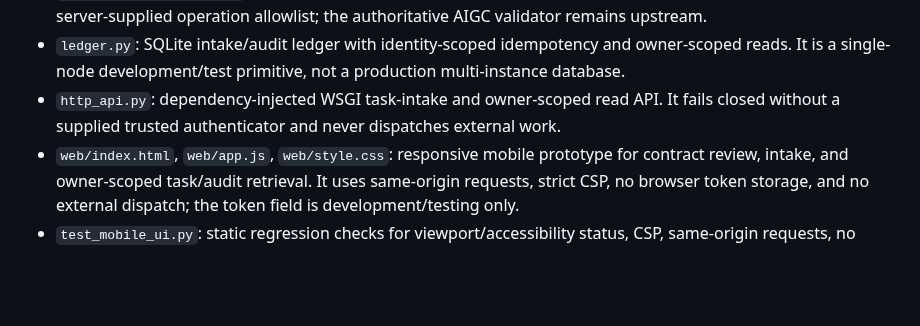
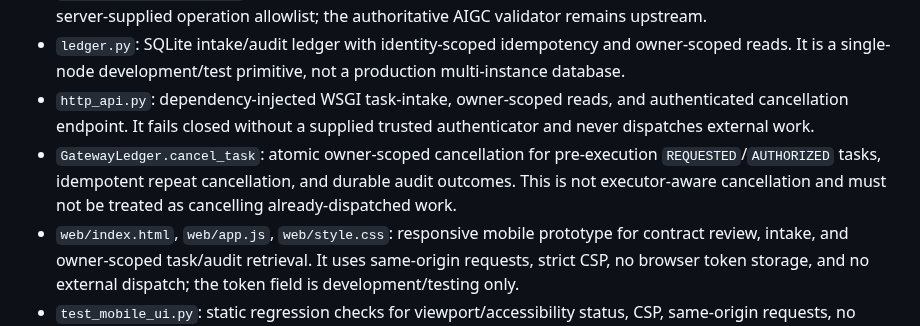
Before and after one commit to Lornt1666/RegenExcalibur-Cloud, a Markdown page: gateway/README.md, the part around the change. Drawn GitHub-style; blank space fills up the shorter version.

Commit message:
docs: describe cancellation endpoint limits

```diff
--- a/gateway/README.md
+++ b/gateway/README.md
@@ -22,7 +22,8 @@ The contract is intended to bind a gateway request to an existing AIGC TaskContr
 - `antigravity_handoff.py`: workspace-bound user-assisted task handoff; no desktop, SDK, CLI, or managed-agent invocation.
 - `aigc_contract_bridge.py`: defense-in-depth validation of the existing AIGC runtime v0.18 contract shape and a server-supplied operation allowlist; the authoritative AIGC validator remains upstream.
 - `ledger.py`: SQLite intake/audit ledger with identity-scoped idempotency and owner-scoped reads. It is a single-node development/test primitive, not a production multi-instance database.
-- `http_api.py`: dependency-injected WSGI task-intake and owner-scoped read API. It fails closed without a supplied trusted authenticator and never dispatches external work.
+- `http_api.py`: dependency-injected WSGI task-intake, owner-scoped reads, and authenticated cancellation endpoint. It fails closed without a supplied trusted authenticator and never dispatches external work.
+- `GatewayLedger.cancel_task`: atomic owner-scoped cancellation for pre-execution `REQUESTED`/`AUTHORIZED` tasks, idempotent repeat cancellation, and durable audit outcomes. This is not executor-aware cancellation and must not be treated as cancelling already-dispatched work.
 - `web/index.html`, `web/app.js`, `web/style.css`: responsive mobile prototype for contract review, intake, and owner-scoped task/audit retrieval. It uses same-origin requests, strict CSP, no browser token storage, and no external dispatch; the token field is development/testing only.
 - `test_mobile_ui.py`: static regression checks for viewport/accessibility status, CSP, same-origin requests, no token persistence, and safe text rendering.
 - `test_job_agent.py`: regression tests for URL hygiene, missing qualifications, unknown eligibility facts, deduplication, and non-fabricated application drafts.
```
